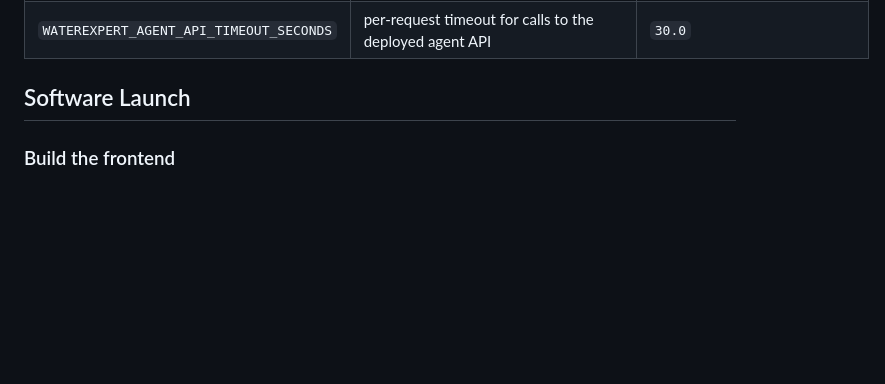
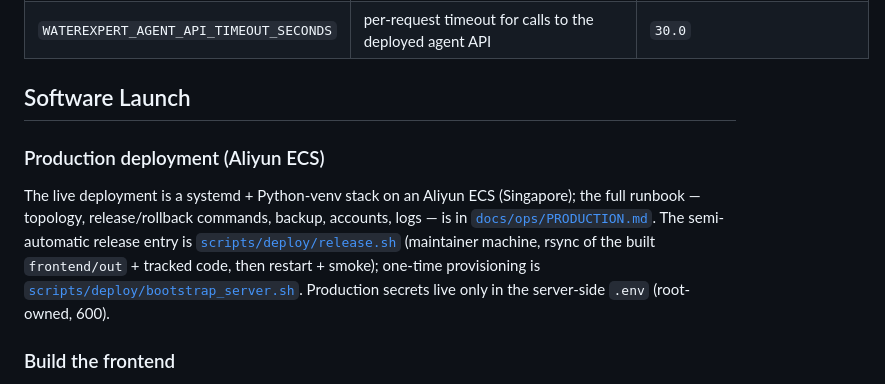
Before and after one commit to SSSuperfriendly/WaterExpert, a Markdown page: README.md, the part around the change. Drawn GitHub-style; blank space fills up the shorter version.

Commit message:
docs(readme): point to production runbook and deploy scripts

```diff
--- a/README.md
+++ b/README.md
@@ -203,6 +203,17 @@ For collaborator-facing setup on the software branch, see `docs/handoffs/environ
 
 ## Software Launch
 
+### Production deployment (Aliyun ECS)
+
+The live deployment is a systemd + Python-venv stack on an Aliyun ECS
+(Singapore); the full runbook — topology, release/rollback commands, backup,
+accounts, logs — is in [`docs/ops/PRODUCTION.md`](docs/ops/PRODUCTION.md). The
+semi-automatic release entry is [`scripts/deploy/release.sh`](scripts/deploy/release.sh)
+(maintainer machine, rsync of the built `frontend/out` + tracked code, then
+restart + smoke); one-time provisioning is
+[`scripts/deploy/bootstrap_server.sh`](scripts/deploy/bootstrap_server.sh).
+Production secrets live only in the server-side `.env` (root-owned, 600).
+
 ### Build the frontend
 
 The UI is a Next.js app that must be built to a static export before the backend can serve it. From the `frontend/` directory:
```
